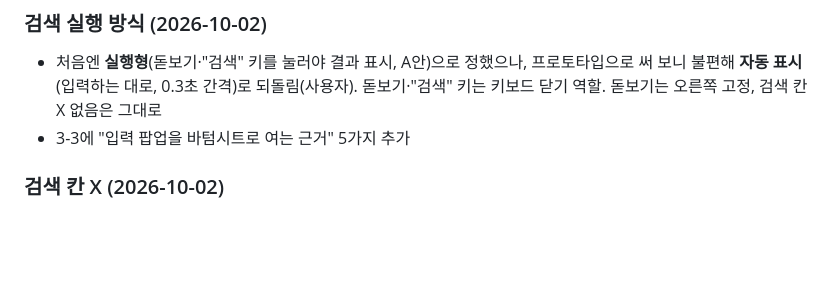
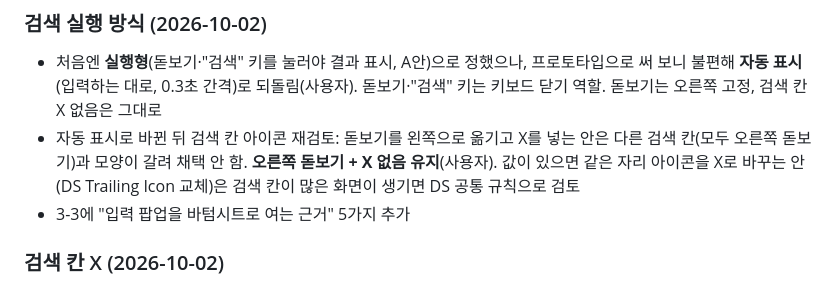
Before and after one commit to jhkl0514/eroumcare-responsive-policy, a Markdown page: CLAUDE.md, the part around the change. GitHub-like rendering; blank space fills up the shorter version.

Commit message:
Changelog: keep right magnifier + no X for search fields (icon-swap idea deferred to DS-wide review)
Co-Authored-By: Claude Opus 5.5 <noreply@anthropic.com>

```diff
--- a/CLAUDE.md
+++ b/CLAUDE.md
@@ -718,6 +718,7 @@ DS "모바일 정의"의 모바일 간격 규칙. 3-1·3-2·카드 목록을 담
 
 ### 검색 실행 방식 (2026-10-02)
 - 처음엔 **실행형**(돋보기·"검색" 키를 눌러야 결과 표시, A안)으로 정했으나, 프로토타입으로 써 보니 불편해 **자동 표시**(입력하는 대로, 0.3초 간격)로 되돌림(사용자). 돋보기·"검색" 키는 키보드 닫기 역할. 돋보기는 오른쪽 고정, 검색 칸 X 없음은 그대로
+- 자동 표시로 바뀐 뒤 검색 칸 아이콘 재검토: 돋보기를 왼쪽으로 옮기고 X를 넣는 안은 다른 검색 칸(모두 오른쪽 돋보기)과 모양이 갈려 채택 안 함. **오른쪽 돋보기 + X 없음 유지**(사용자). 값이 있으면 같은 자리 아이콘을 X로 바꾸는 안(DS Trailing Icon 교체)은 검색 칸이 많은 화면이 생기면 DS 공통 규칙으로 검토
 - 3-3에 "입력 팝업을 바텀시트로 여는 근거" 5가지 추가
 
 ### 검색 칸 X (2026-10-02)
```
